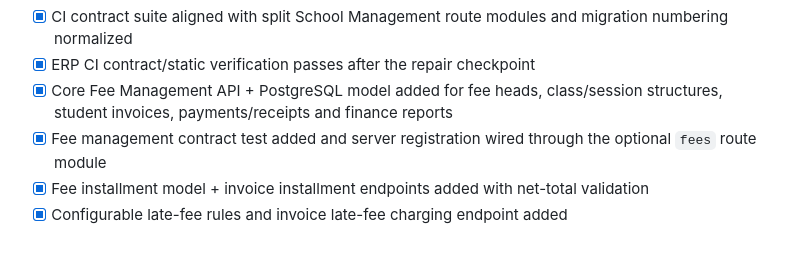
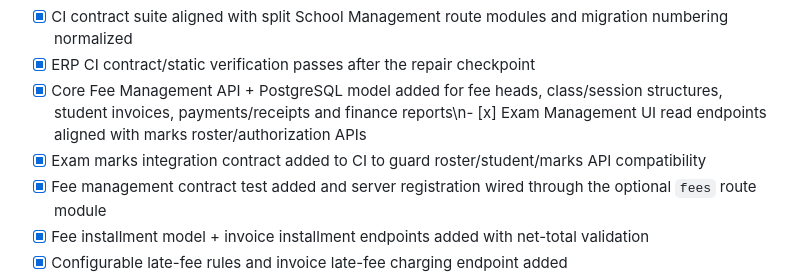
Before and after one commit to anvimitra/Anvi-Mitra-ERP, a Markdown page: README.md, the part around the change. Drawn GitHub-style; blank space fills up the shorter version.

Commit message:
Mark exam management checkpoint complete

```diff
--- a/README.md
+++ b/README.md
@@ -50,7 +50,8 @@ Multi-school, multi-branch School ERP with Web + Flutter mobile clients, central
 - [x] Super Admin school detail exposes direct Onboarding, Teacher Permissions and Sync Center actions
 - [x] CI contract suite aligned with split School Management route modules and migration numbering normalized
 - [x] ERP CI contract/static verification passes after the repair checkpoint
-- [x] Core Fee Management API + PostgreSQL model added for fee heads, class/session structures, student invoices, payments/receipts and finance reports
+- [x] Core Fee Management API + PostgreSQL model added for fee heads, class/session structures, student invoices, payments/receipts and finance reports\n- [x] Exam Management UI read endpoints aligned with marks roster/authorization APIs
+- [x] Exam marks integration contract added to CI to guard roster/student/marks API compatibility
 - [x] Fee management contract test added and server registration wired through the optional `fees` route module
 - [x] Fee installment model + invoice installment endpoints added with net-total validation
 - [x] Configurable late-fee rules and invoice late-fee charging endpoint added
```
